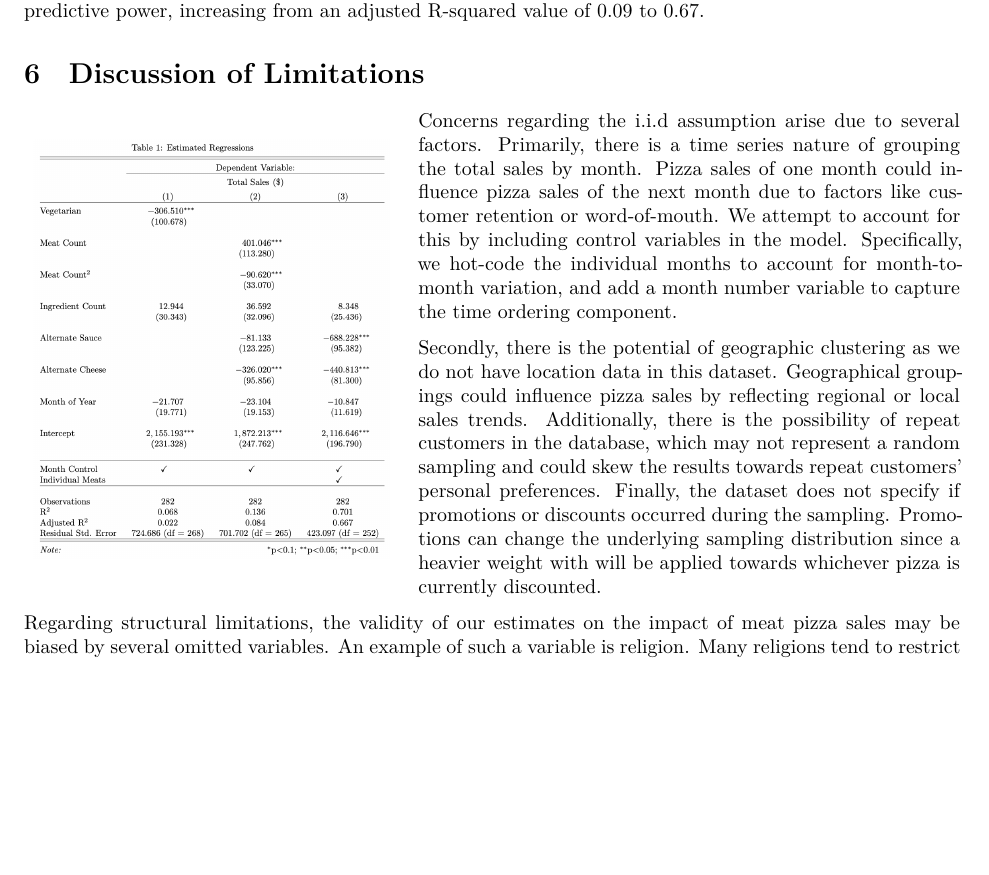
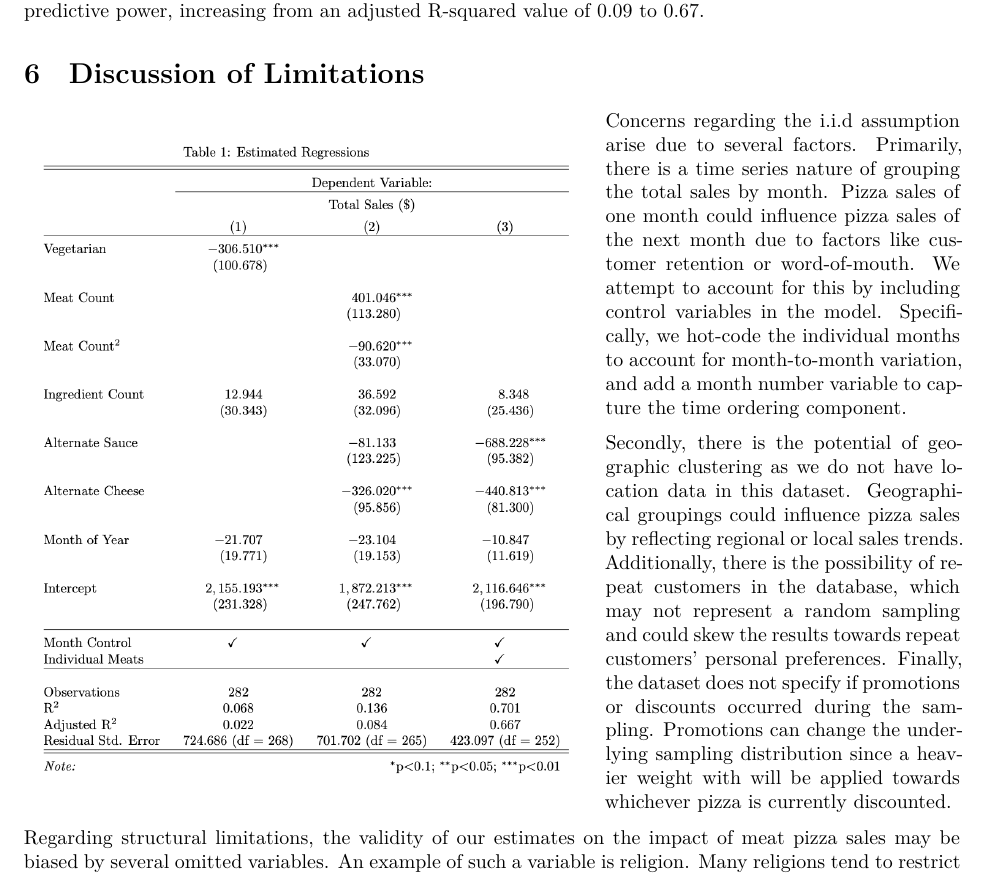
Before and after one commit to nicholasllin/DS203_lab2, an R Markdown document (reports/report_NL.Rmd): part of page 6 of 7, cut so that both start at the same text, the shorter picture padded with empty space. Rendered offline with R 4.5, knitr and Pandoc, then LaTeX, with nearby package versions.

Commit message:
adjusting text wrapping

```diff
--- a/reports/report_NL.Rmd
+++ b/reports/report_NL.Rmd
@@ -170,9 +170,9 @@ For the intermediate model, both the linear and quadratic meat count terms were
 
 In the advanced model, given that a statistical test was performed on each individual meat, the p-value threshold was decreased to \$p\<0.05/18 \$ or $p<0.003$ for statistical significance. Given this new threshold value, there were 6 meats associated with an increase in total sales (sliced ham, bacon, chicken, beef chuck roast, capocollo, and prosciutto di salami), and 3 meats associated with a decrease in total sales (Italian sausage, prosciutto, and duja salami). Additionally, alternate sauce now shows a highly significant and large negative impact. This suggests that when you control for *which* meat is on the pizza, changing the sauce is associated with a -\$688 decrease in total sales. These changes to the model resulted in a drastic increase in predictive power, increasing from an adjusted R-squared value of 0.09 to 0.67.
 
-\begin{wrapfigure}{l}{0.4\textwidth}
+\begin{wrapfigure}{l}{0.6\textwidth}
   \centering
-  \includegraphics[width=0.38\textwidth]{stargazer_image.png} % Adjust width as needed
+  \includegraphics[width=0.58\textwidth]{stargazer_image.png} % Adjust width as needed
 \end{wrapfigure}
 
 
```
